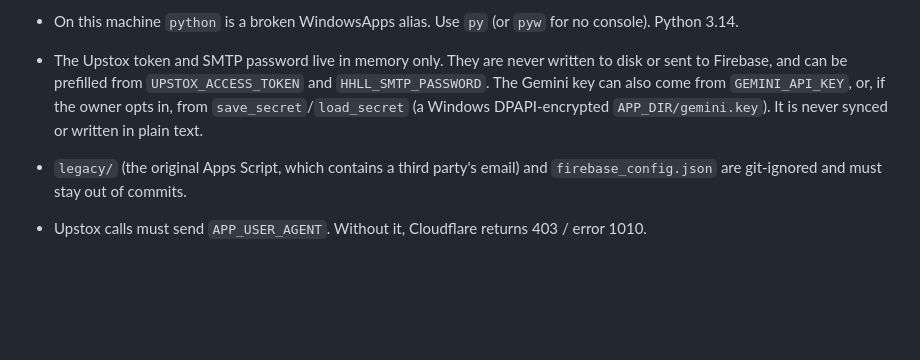
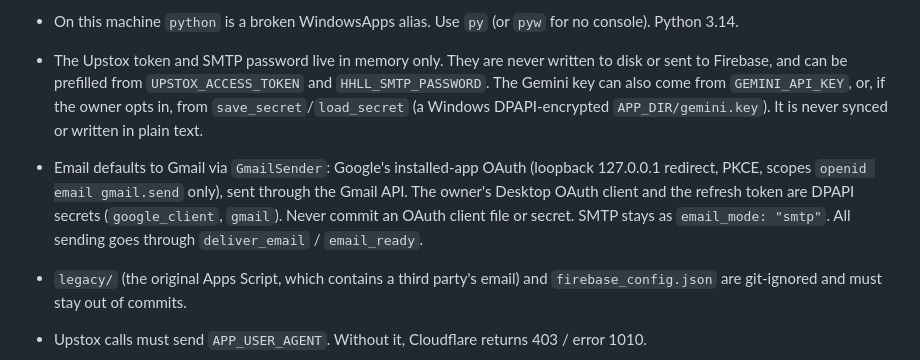
Before and after one commit to sandeepbhuvan/Breakout-Predictor, a Markdown page: CLAUDE.md, the part around the change. Drawn GitHub-style; blank space fills up the shorter version.

```diff
--- a/CLAUDE.md
+++ b/CLAUDE.md
@@ -23,6 +23,10 @@ table, buy-in rules, emails, accounts, privacy.
   be prefilled from `UPSTOX_ACCESS_TOKEN` and `HHLL_SMTP_PASSWORD`. The Gemini key can also come from `GEMINI_API_KEY`,
   or, if the owner opts in, from `save_secret`/`load_secret` (a Windows DPAPI-encrypted `APP_DIR/gemini.key`). It is
   never synced or written in plain text.
+- Email defaults to Gmail via `GmailSender`: Google's installed-app OAuth (loopback 127.0.0.1 redirect, PKCE,
+  scopes `openid email gmail.send` only), sent through the Gmail API. The owner's Desktop OAuth client and the
+  refresh token are DPAPI secrets (`google_client`, `gmail`). Never commit an OAuth client file or secret. SMTP
+  stays as `email_mode: "smtp"`. All sending goes through `deliver_email` / `email_ready`.
 - `legacy/` (the original Apps Script, which contains a third party's email) and `firebase_config.json` are git-ignored
   and must stay out of commits.
 - Upstox calls must send `APP_USER_AGENT`. Without it, Cloudflare returns 403 / error 1010.
```
Also changed, not shown: README.md (+27 -3 lines), docs/images/email.png (added), 3 other files.
